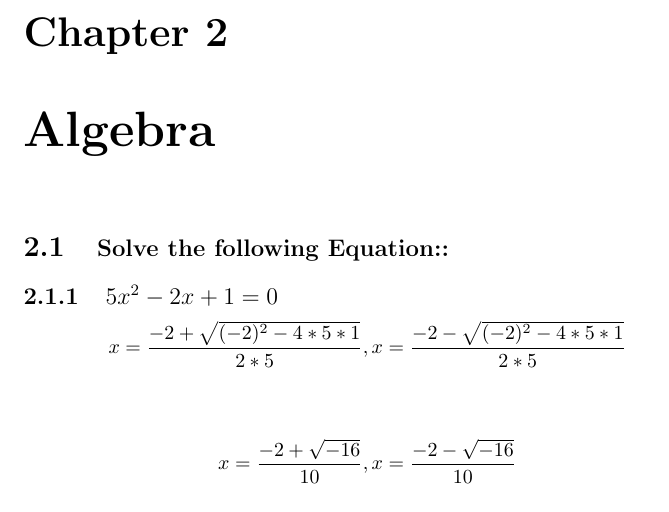
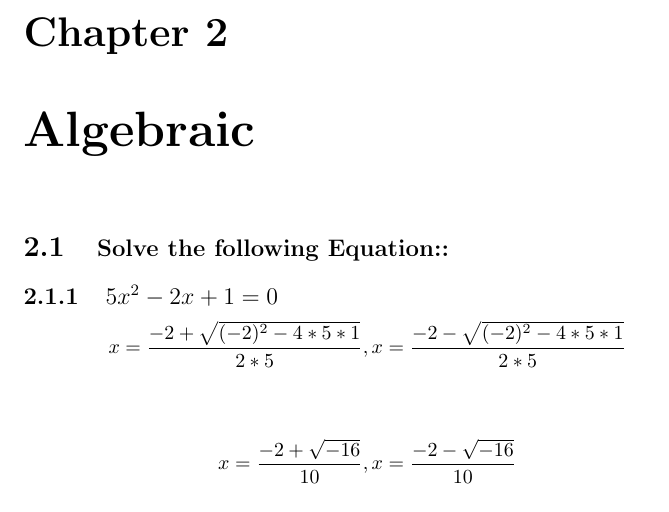
Before and after one commit to valence-electron/SystemOperation, a LaTeX problem sheet (Assignment1.tex): part of page 4 of 6, cut so that both start at the same text. Compiled offline with pdfLaTeX.

Commit message:
Update Assignment1.tex

```diff
--- a/Assignment1.tex
+++ b/Assignment1.tex
@@ -31,7 +31,7 @@
 		 It provides an online connectivity between the students and the university, that what is the sytem following, courses offered, etc. It gives the students an opportunity to learn different things online. Also it provides the platform for different institutions to promote themselves, by adding manual advertisements, and already by contributing in courses added.S
 	}
 	\newline
-	\chapter{Algebra}
+	\chapter{Algebraic}
 	\section{\large{Solve the following Equation:: }}
 	\subsection{$5x^2 -2x+ 1 = 0$}
 
```
